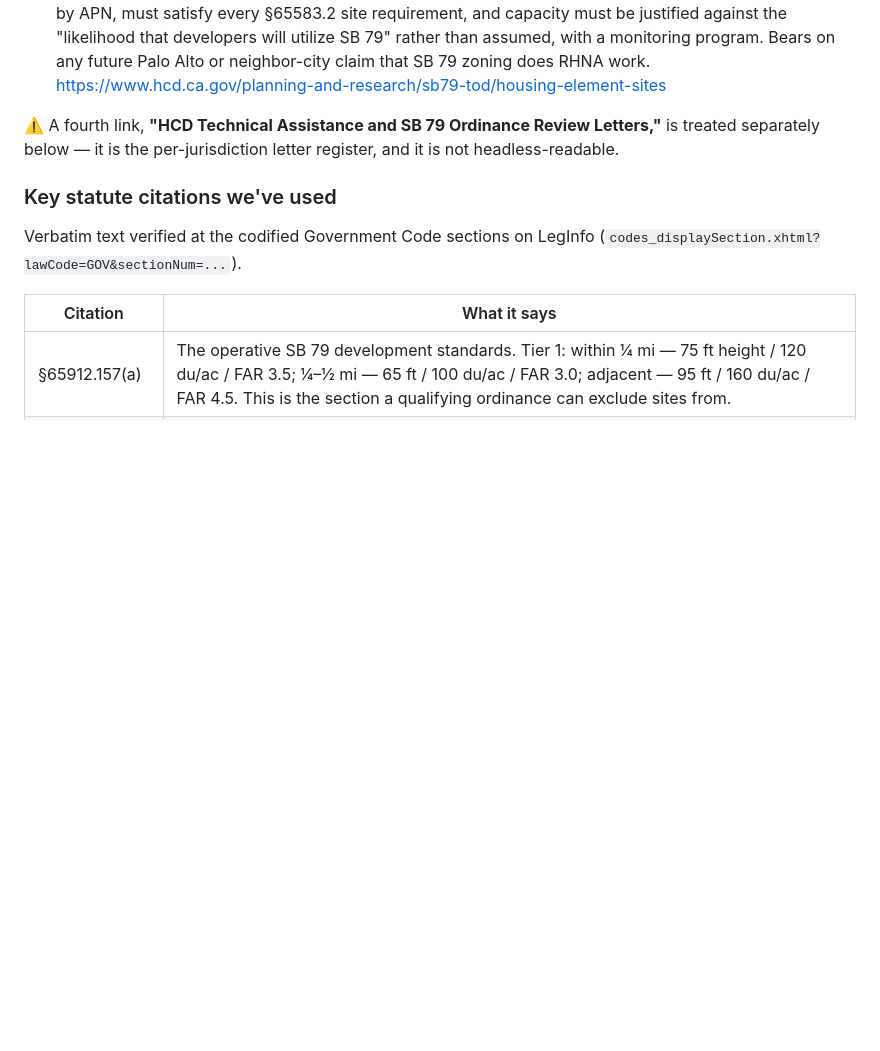
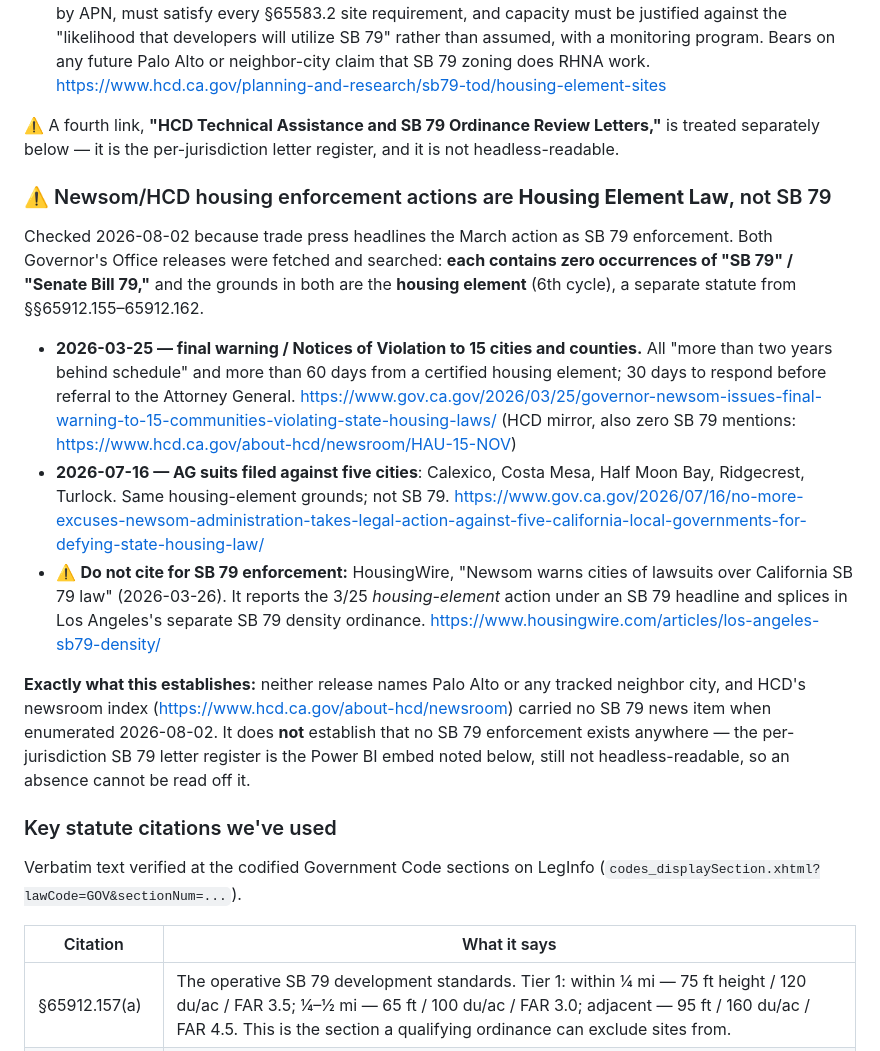
Before and after one commit to chaodoze/sb79palo, a Markdown page: PRIMARY-SOURCES.md, the part around one of its changes. Rendered like a GitHub page; blank space fills up the shorter version.

Commit message:
PRIMARY-SOURCES: index the 414 Cal Ave SB 79 filing; separate Newsom/HCD housing-element enforcement from SB 79
Auto-deployed by sb79-daily-update (tier-b safe fact).

Co-Authored-By: Claude Opus 4.8 (1M context) <noreply@anthropic.com>

```diff
--- a/PRIMARY-SOURCES.md
+++ b/PRIMARY-SOURCES.md
@@ -151,6 +151,32 @@ stamp* and never read its *link list*, so none of these were in this index:
 treated separately below — it is the per-jurisdiction letter register, and it is not
 headless-readable.
 
+### ⚠️ Newsom/HCD housing enforcement actions are **Housing Element Law**, not SB 79
+
+Checked 2026-08-02 because trade press headlines the March action as SB 79 enforcement.
+Both Governor's Office releases were fetched and searched: **each contains zero occurrences
+of "SB 79" / "Senate Bill 79,"** and the grounds in both are the **housing element** (6th
+cycle), a separate statute from §§65912.155–65912.162.
+
+- **2026-03-25 — final warning / Notices of Violation to 15 cities and counties.** All
+  "more than two years behind schedule" and more than 60 days from a certified housing
+  element; 30 days to respond before referral to the Attorney General.
+  https://www.gov.ca.gov/2026/03/25/governor-newsom-issues-final-warning-to-15-communities-violating-state-housing-laws/
+  (HCD mirror, also zero SB 79 mentions: https://www.hcd.ca.gov/about-hcd/newsroom/HAU-15-NOV)
+- **2026-07-16 — AG suits filed against five cities**: Calexico, Costa Mesa, Half Moon Bay,
+  Ridgecrest, Turlock. Same housing-element grounds; not SB 79.
+  https://www.gov.ca.gov/2026/07/16/no-more-excuses-newsom-administration-takes-legal-action-against-five-california-local-governments-for-defying-state-housing-law/
+- ⚠️ **Do not cite for SB 79 enforcement:** HousingWire, "Newsom warns cities of lawsuits
+  over California SB 79 law" (2026-03-26). It reports the 3/25 *housing-element* action
+  under an SB 79 headline and splices in Los Angeles's separate SB 79 density ordinance.
+  https://www.housingwire.com/articles/los-angeles-sb79-density/
+
+**Exactly what this establishes:** neither release names Palo Alto or any tracked neighbor
+city, and HCD's newsroom index (https://www.hcd.ca.gov/about-hcd/newsroom) carried no SB 79
+news item when enumerated 2026-08-02. It does **not** establish that no SB 79 enforcement
+exists anywhere — the per-jurisdiction SB 79 letter register is the Power BI embed noted
+below, still not headless-readable, so an absence cannot be read off it.
+
 ### Key statute citations we've used
 
 Verbatim text verified at the codified Government Code sections on LegInfo (`codes_displaySection.xhtml?lawCode=GOV&sectionNum=...`).
```
Also changed, not shown: other parts of PRIMARY-SOURCES.md (+2 -0 lines).
